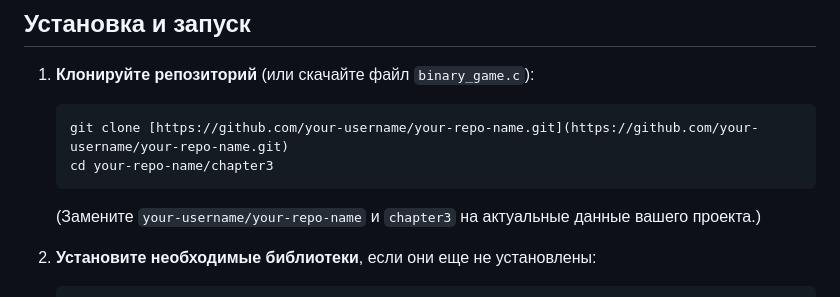
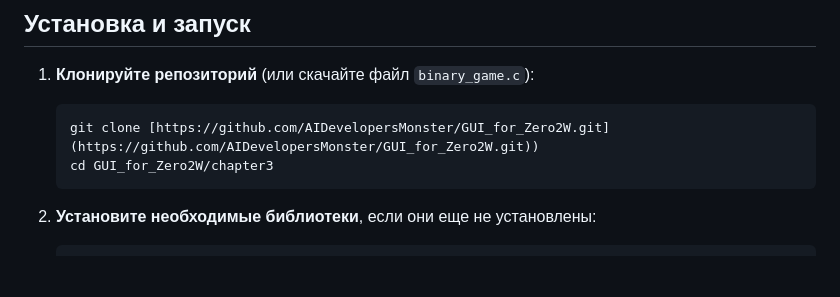
Before and after one commit to AIDevelopersMonster/GUI_for_Zero2W, a Markdown page: 3/ReadMe.md, the part around the change. GitHub-like rendering; blank space fills up the shorter version.

````diff
--- a/3/ReadMe.md
+++ b/3/ReadMe.md
@@ -50,10 +50,10 @@
 
 1.  **Клонируйте репозиторий** (или скачайте файл `binary_game.c`):
     ```bash
-    git clone [https://github.com/your-username/your-repo-name.git](https://github.com/your-username/your-repo-name.git)
-    cd your-repo-name/chapter3
+    git clone [https://github.com/AIDevelopersMonster/GUI_for_Zero2W.git](https://github.com/AIDevelopersMonster/GUI_for_Zero2W.git))
+    cd GUI_for_Zero2W/chapter3
     ```
-    (Замените `your-username/your-repo-name` и `chapter3` на актуальные данные вашего проекта.)
+
 
 2.  **Установите необходимые библиотеки**, если они еще не установлены:
     ```bash
````
